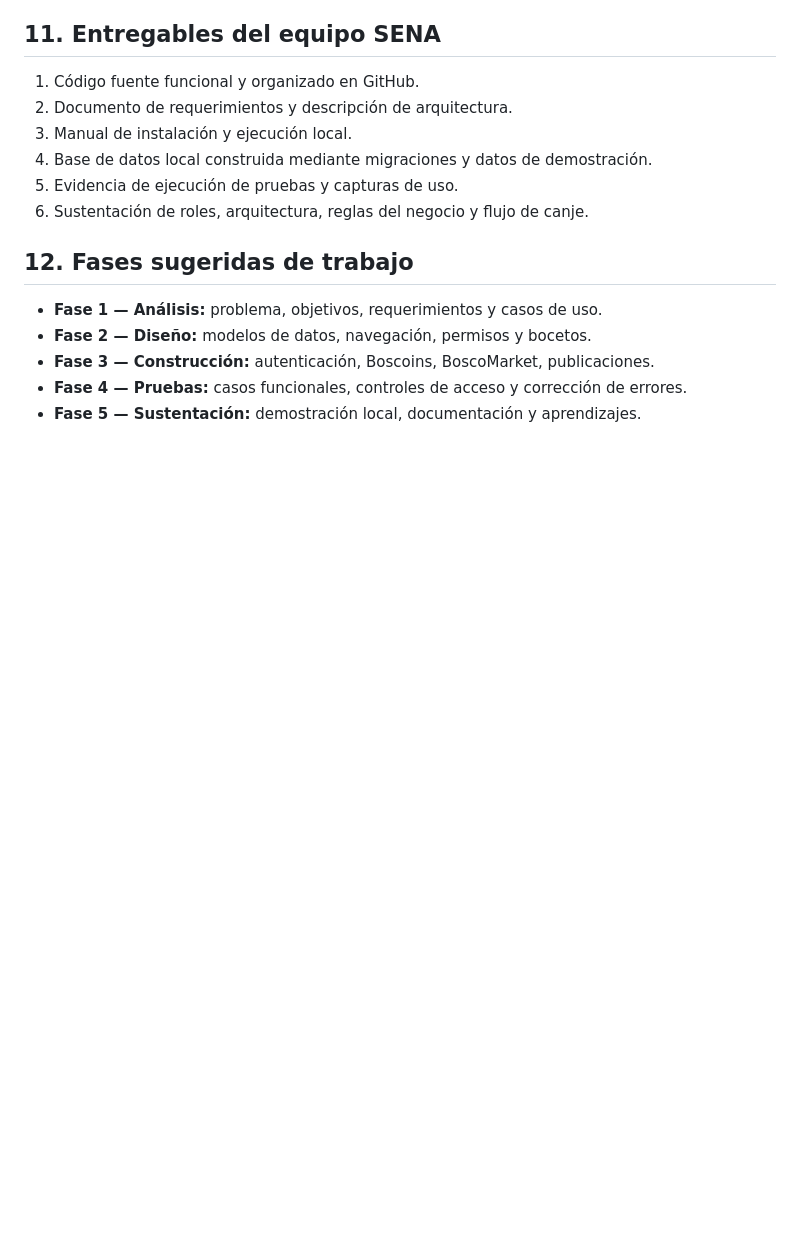
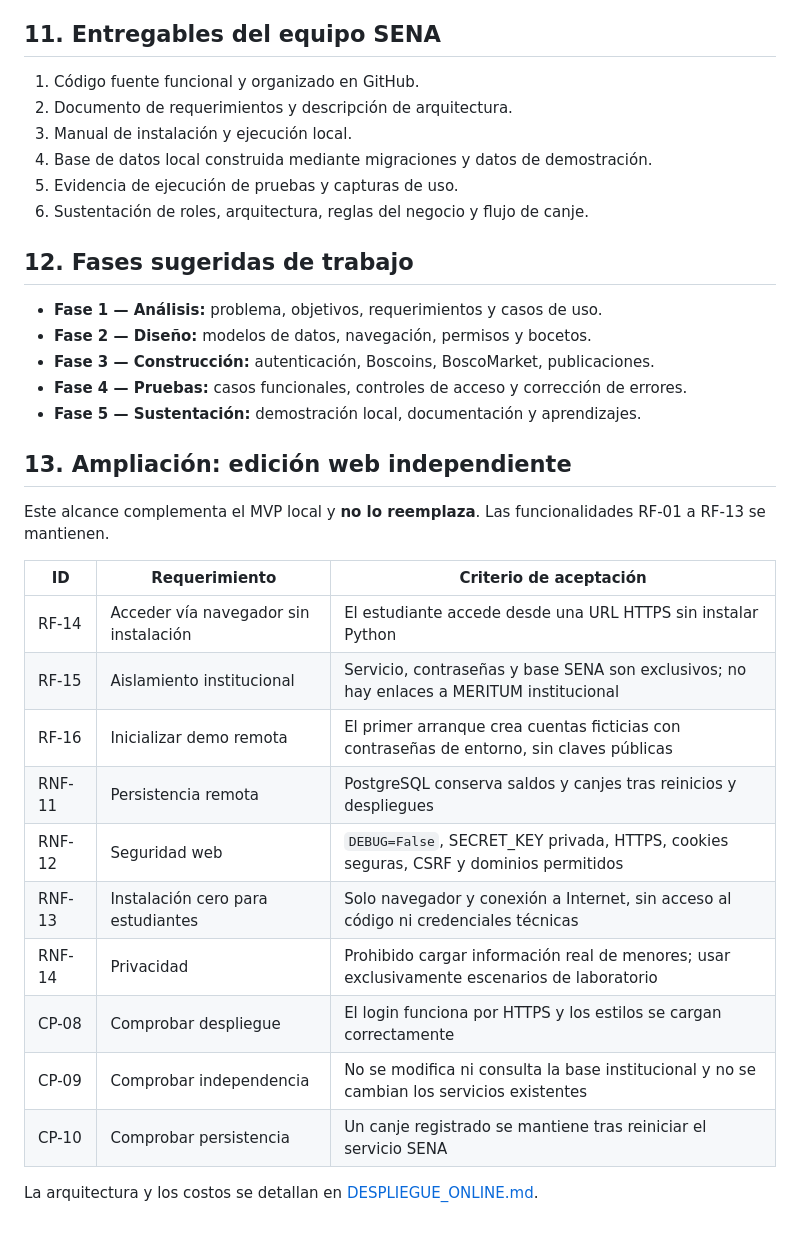
Before and after one commit to matepraxis/Meritum-SENA, a Markdown page: docs/REQUERIMIENTOS.md, the part around the change. GitHub-like rendering; blank space fills up the shorter version.

Commit message:
Documentar versión online e incorporar protecciones: docs/REQUERIMIENTOS.md

```diff
--- a/docs/REQUERIMIENTOS.md
+++ b/docs/REQUERIMIENTOS.md
@@ -124,3 +124,23 @@ Diseñar e implementar un prototipo web local de gestión de reconocimientos ped
 - **Fase 3 — Construcción:** autenticación, Boscoins, BoscoMarket, publicaciones.
 - **Fase 4 — Pruebas:** casos funcionales, controles de acceso y corrección de errores.
 - **Fase 5 — Sustentación:** demostración local, documentación y aprendizajes.
+
+
+## 13. Ampliación: edición web independiente
+
+Este alcance complementa el MVP local y **no lo reemplaza**. Las funcionalidades RF-01 a RF-13 se mantienen.
+
+| ID | Requerimiento | Criterio de aceptación |
+| --- | --- | --- |
+| RF-14 | Acceder vía navegador sin instalación | El estudiante accede desde una URL HTTPS sin instalar Python |
+| RF-15 | Aislamiento institucional | Servicio, contraseñas y base SENA son exclusivos; no hay enlaces a MERITUM institucional |
+| RF-16 | Inicializar demo remota | El primer arranque crea cuentas ficticias con contraseñas de entorno, sin claves públicas |
+| RNF-11 | Persistencia remota | PostgreSQL conserva saldos y canjes tras reinicios y despliegues |
+| RNF-12 | Seguridad web | `DEBUG=False`, SECRET_KEY privada, HTTPS, cookies seguras, CSRF y dominios permitidos |
+| RNF-13 | Instalación cero para estudiantes | Solo navegador y conexión a Internet, sin acceso al código ni credenciales técnicas |
+| RNF-14 | Privacidad | Prohibido cargar información real de menores; usar exclusivamente escenarios de laboratorio |
+| CP-08 | Comprobar despliegue | El login funciona por HTTPS y los estilos se cargan correctamente |
+| CP-09 | Comprobar independencia | No se modifica ni consulta la base institucional y no se cambian los servicios existentes |
+| CP-10 | Comprobar persistencia | Un canje registrado se mantiene tras reiniciar el servicio SENA |
+
+La arquitectura y los costos se detallan en [DESPLIEGUE_ONLINE.md](DESPLIEGUE_ONLINE.md).
```
